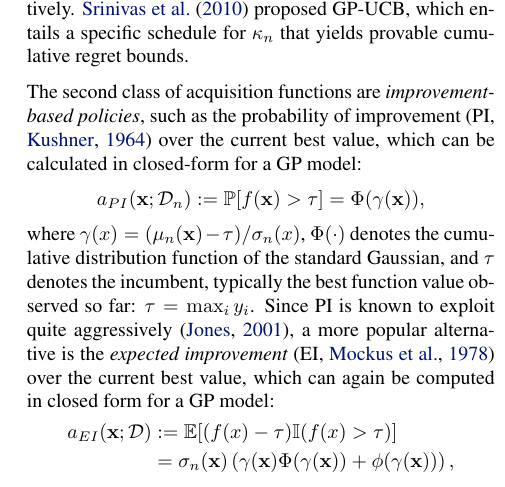
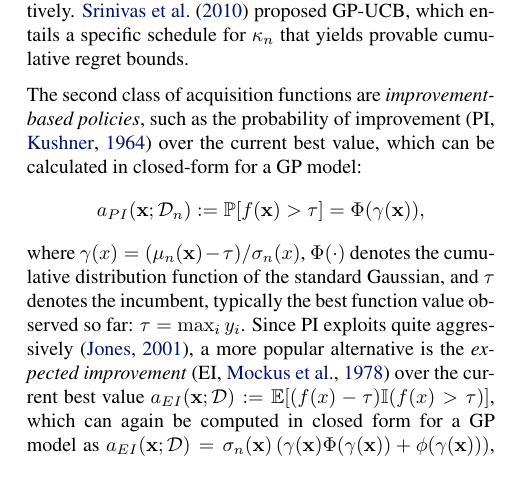
Before and after one commit to jmetzen/papers, a LaTeX paper (2016_ICML/cmrs.tex): part of one column of page 2 of 9, cut so that both start at the same text. Compiled offline with pdfLaTeX.

```diff
--- a/2016_ICML/cmrs.tex
+++ b/2016_ICML/cmrs.tex
@@ -152,16 +151,11 @@
 $$a_{PI}(\mathbf{x}; \mathcal{D}_n) := \mathbb{P}[f(\mathbf{x}) > \tau] = \Phi(\gamma(\mathbf{x})),$$
 where $\gamma(x) = (\mu_n(\mathbf{x}) - \tau) / \sigma_n(x)$, $\Phi(\cdot)$ denotes the cumulative distribution function of the
 standard Gaussian, and $\tau$ denotes the incumbent, typically the best function value observed so far: $\tau = \max_i y_i$.
-Since PI is known to exploit quite aggressively \cite{jones_taxonomy_2001}, a more popular
+Since PI exploits quite aggressively \cite{jones_taxonomy_2001}, a more popular
 alternative is the \emph{expected improvement} \citep[EI,][]{mockus_application_1978} over the
-current best value, which can again be computed in closed form for a GP model:
-\begin{equation*}
-\begin{split}
- a_{EI}(\mathbf{x}; \mathcal{D})
-  & := \mathbb{E}[(f(x) - \tau)\mathbb{I}(f(x) > \tau)] \\
-  &  = \sigma_n(\mathbf{x})\left(\gamma(\mathbf{x})\Phi(\gamma(\mathbf{x})) + \phi(\gamma(\mathbf{x}))\right),
-\end{split}
-\end{equation*}
+current best value $ a_{EI}(\mathbf{x}; \mathcal{D}) := \mathbb{E}[(f(x) - \tau)\mathbb{I}(f(x) > \tau)]$, which can again be computed in closed form for a GP model as
+$a_{EI}(\mathbf{x}; \mathcal{D})
+  = \sigma_n(\mathbf{x})\left(\gamma(\mathbf{x})\Phi(\gamma(\mathbf{x})) + \phi(\gamma(\mathbf{x}))\right)$,
 where $\phi(\cdot)$ denotes the standard Gaussian density function.  A
 generalization of EI is the \emph{knowledge gradient} factor \cite
 {frazier_knowledge-gradient_2009}, which can better handle noisy observations,
```
Also changed, not shown: 2016_ICML/cmrs.tex (1 more changed lines). Lines whose indentation alone changed are shown as unchanged.
